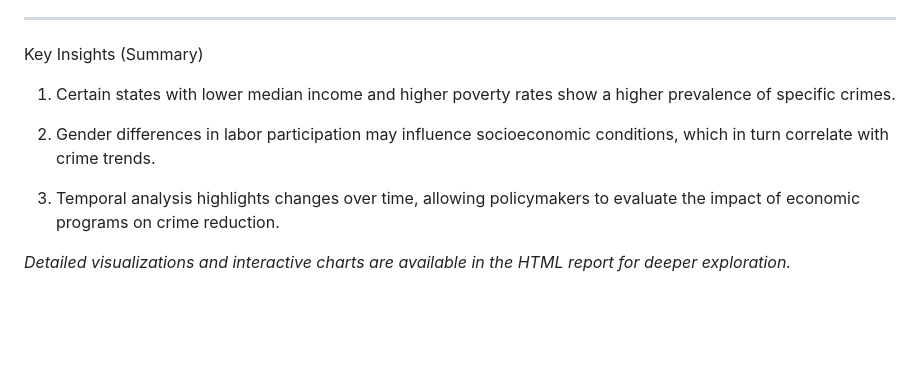
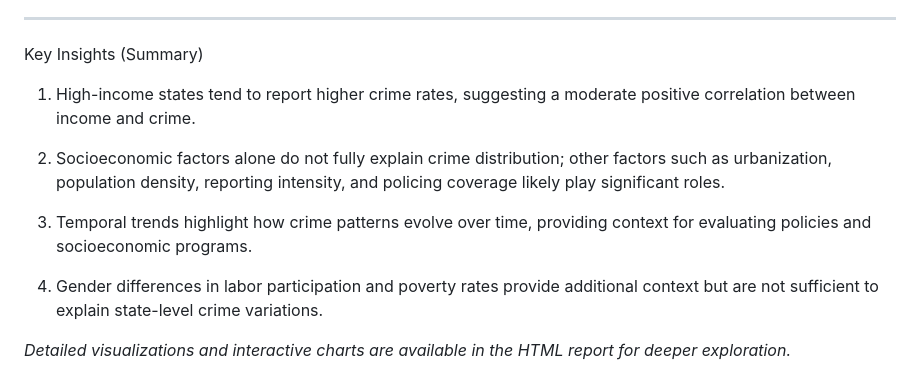
Before and after one commit to hanifrosdi-hub/crime-socioeconomic-analysis, a Markdown page: README.md, the part around the change. Drawn GitHub-style; blank space fills up the shorter version.

```diff
--- a/README.md
+++ b/README.md
@@ -84,10 +84,12 @@ ________________________________________________________________________________
 
 Key Insights (Summary)
 
-1. Certain states with lower median income and higher poverty rates show a higher prevalence of specific crimes.
+1. High-income states tend to report higher crime rates, suggesting a moderate positive correlation between income and crime.
 
-2. Gender differences in labor participation may influence socioeconomic conditions, which in turn correlate with crime trends.
+2. Socioeconomic factors alone do not fully explain crime distribution; other factors such as urbanization, population density, reporting intensity, and policing coverage likely play significant roles.
 
-3. Temporal analysis highlights changes over time, allowing policymakers to evaluate the impact of economic programs on crime reduction.
+3. Temporal trends highlight how crime patterns evolve over time, providing context for evaluating policies and socioeconomic programs.
+
+4. Gender differences in labor participation and poverty rates provide additional context but are not sufficient to explain state-level crime variations.
 
 *Detailed visualizations and interactive charts are available in the HTML report for deeper exploration.*
```
